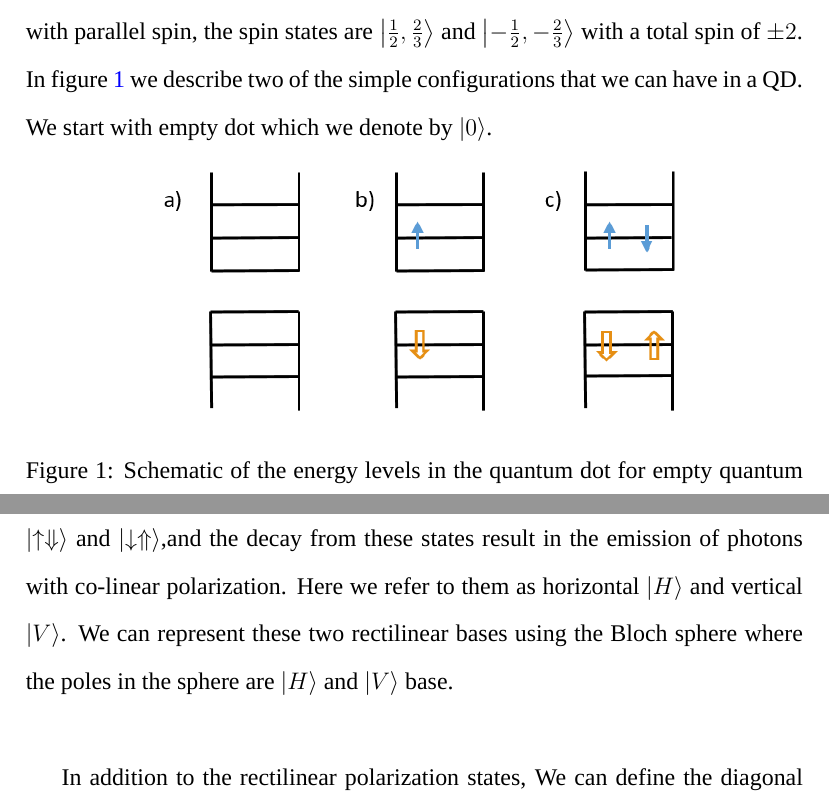
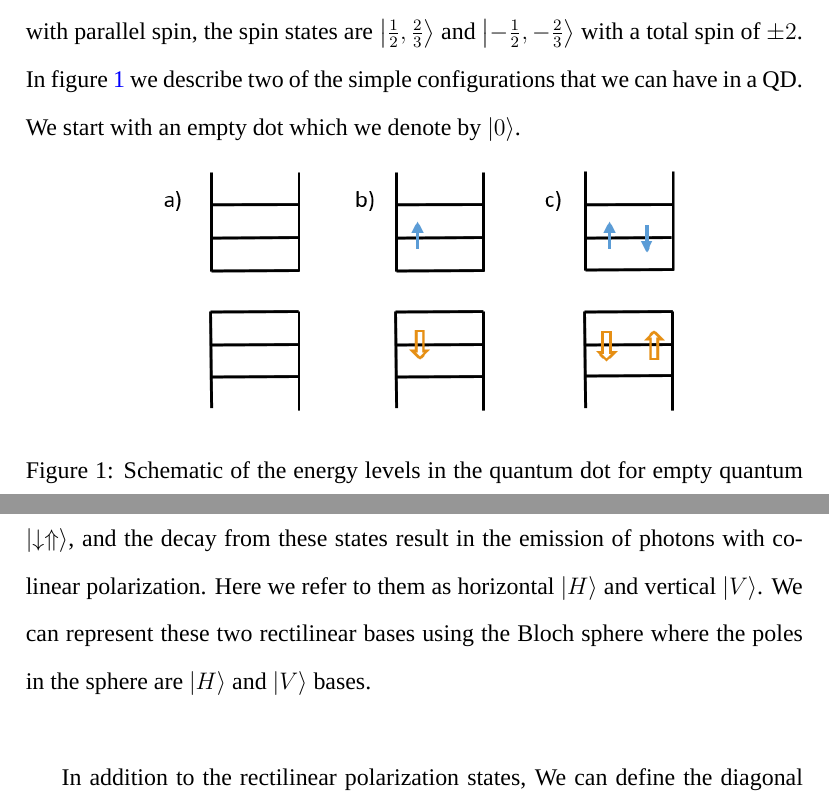
Before and after one commit to ismailNassar/Proposal, a LaTeX document (main.tex, which reads chapters/introduction.tex): two parts of pages 5 and 6 of 13, joined at a grey line, cut so that both start at the same text. Compiled offline with XeLaTeX; a missing font is replaced by an installed copy or a similar font.

Commit message:
Updates from Overleaf

```diff
--- a/chapters/introduction.tex
+++ b/chapters/introduction.tex
@@ -11,7 +11,7 @@
 	The projection of the spin of the electron on the z-axis (growth axis) of the QD can be either 1/2 or -1/2 while for the heavy hole, the spin
  projection is either 3/2 or -3/2 such that the two spin states of the bright exciton are $\ket{\frac{1}{2},-\frac{2}{3}}$ and $\ket{-\frac{1}
  {2},\frac{2}{3}}$  with a total spin in the z direction  of $\pm1$. While in the case of electron-hole pair with parallel spin, the spin states are $\ket{\frac{1}{2},\frac{2}{3}}$ and $\ket{-\frac{1}{2},-\frac{2}{3}}$ with a total spin of $\pm2$.\\
-	In figure \ref{fig:energy_levels} we describe two of the simple configurations that we can have in a QD. We start with empty dot which we denote by $\ket{0}$.
+	In figure \ref{fig:energy_levels} we describe two of the simple configurations that we can have in a QD. We start with an empty dot which we denote by $\ket{0}$.
 	\begin{figure}[H]
 		\centering
 		\includegraphics[scale=1]{figures/energy-levels.png}
@@ -20,7 +20,7 @@
 	\end{figure}
 	while having two electron-hole pairs falling in the dot a biexciton is formed and we denote it by $\ket{{XX}_0}$. The total energy of the biexciton differs from twice the energy of the exciton due to the interaction between all the particles.\\
 
-	In an ideal QD, the radiative decay path of the biexciton back to the ground state goes via one path, but due to the anisotropy of the QD, the energy of exciton is split in what is defined as the fine structure splitting (FSS) as seen in figure \ref{fig:figureDecay_paths}b. Here we refer to the up (down) spin of the electron as $\ket{\uparrow}$ ($\ket{\downarrow}$ and the up (down) spin of the hole as $\ket{\Uparrow}$ ($\ket{\Downarrow}$ such as the two eigenstates of the exciton are  $\ket{\uparrow\Downarrow}$ and $\ket{\downarrow\Uparrow}$,and the decay from these states result in the emission of photons with co-linear polarization. Here we refer to them as horizontal $\ket{H}$ and vertical $\ket{V}$. We can represent these two rectilinear bases using the Bloch sphere where the poles in the sphere are $\ket{H}$ and $\ket{V}$ base.\\
+	In an ideal QD, the radiative decay path of the biexciton back to the ground state goes via one path, but due to the anisotropy of the QD, the energy of exciton is split in what is defined as the fine structure splitting (FSS) as seen in figure \ref{fig:figureDecay_paths}b. Here we refer to the up (down) spin of the electron as $\ket{\uparrow}$ ($\ket{\downarrow}$ and the up (down) spin of the hole as $\ket{\Uparrow}$ ($\ket{\Downarrow}$ such as the two eigenstates of the exciton are  $\ket{\uparrow\Downarrow}$ and $\ket{\downarrow\Uparrow}$, and the decay from these states result in the emission of photons with co-linear polarization. Here we refer to them as horizontal $\ket{H}$ and vertical $\ket{V}$. We can represent these two rectilinear bases using the Bloch sphere where the poles in the sphere are $\ket{H}$ and $\ket{V}$ bases.\\
 
 	In addition to the rectilinear polarization states, We can define the diagonal linear and
 	the circular polarization bases:
```
